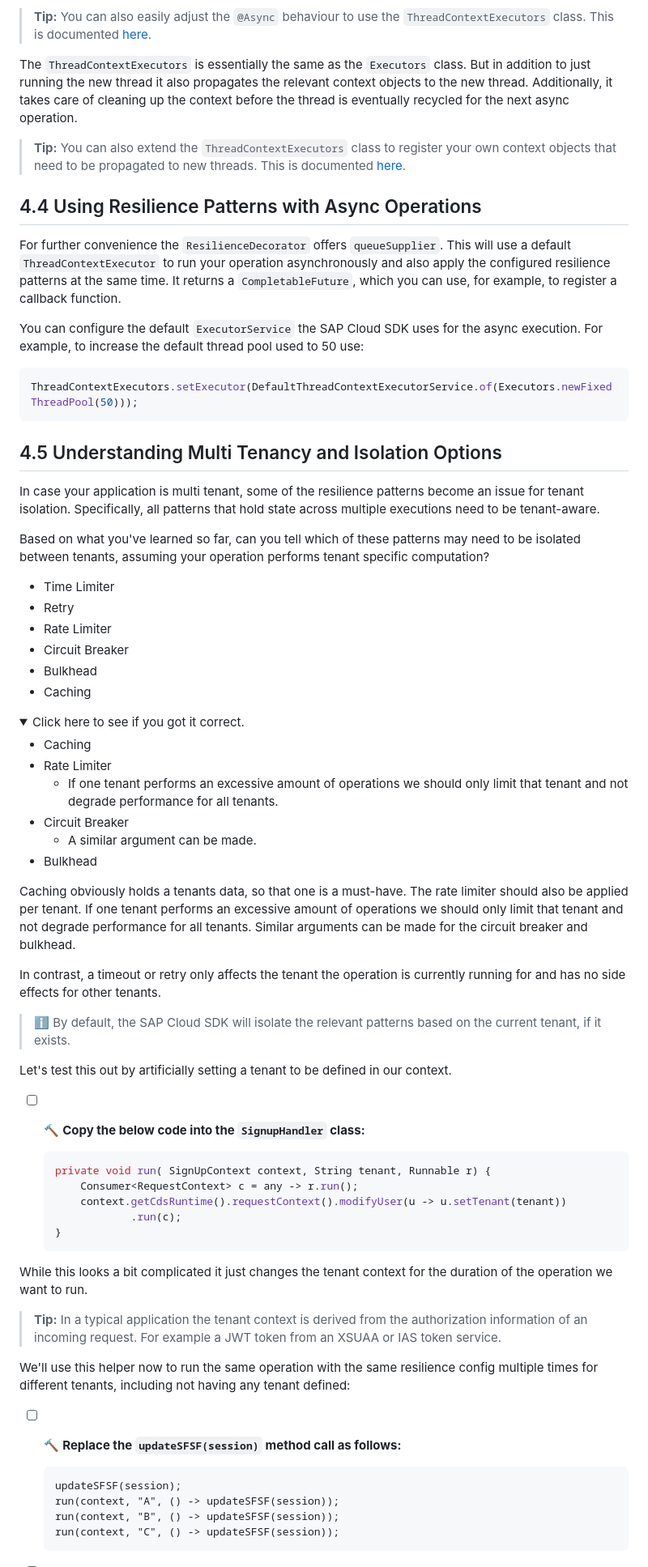
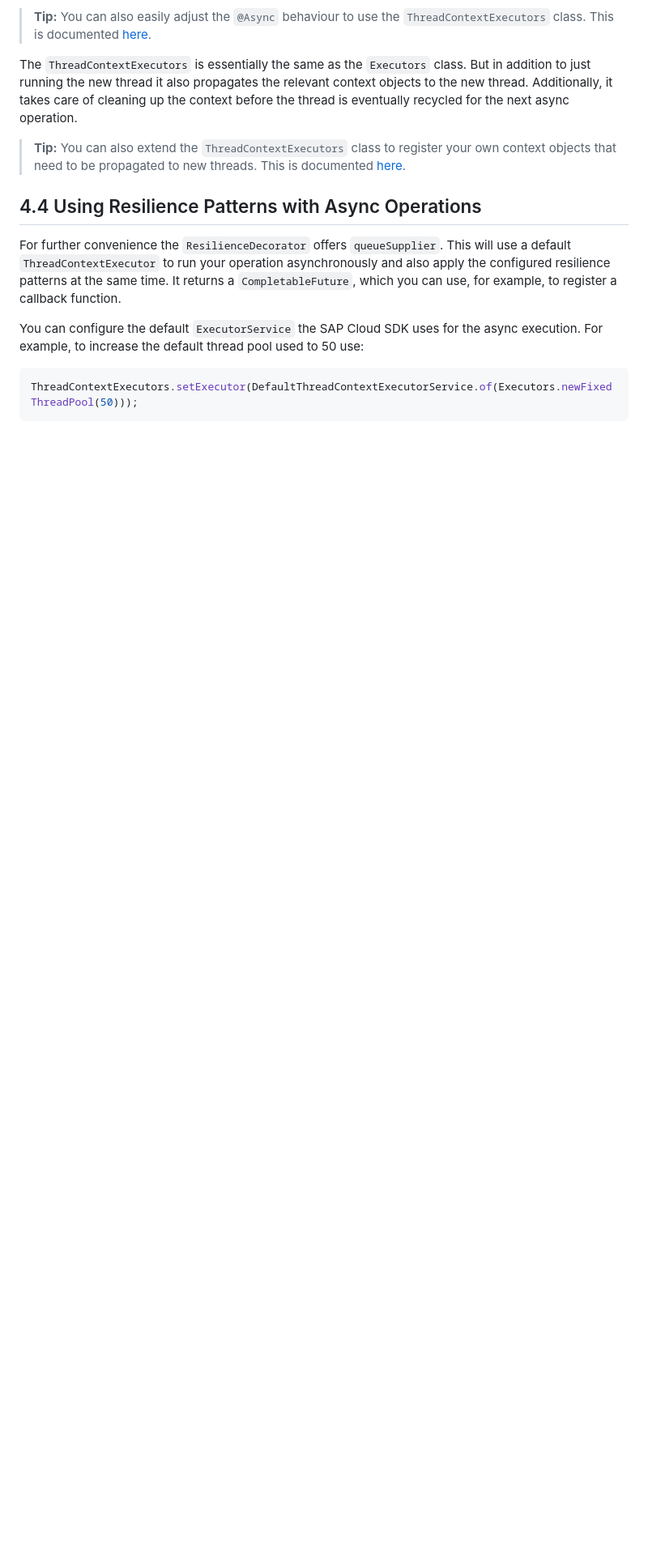
Before and after one commit to SAP-samples/teched2023-IN260, a Markdown page: exercises/ex4/README.md, the part around one of its changes. Shown at 81% size. Rendered like a GitHub page; folded sections open; blank space fills up the shorter version.

Commit message:
fix: remove duplicated exercise

````diff
--- a/exercises/ex4/README.md
+++ b/exercises/ex4/README.md
@@ -80,65 +80,3 @@ For example, to increase the default thread pool used to 50 use:
 ThreadContextExecutors.setExecutor(DefaultThreadContextExecutorService.of(Executors.newFixedThreadPool(50)));
 ```
 
-## 4.5 Understanding Multi Tenancy and Isolation Options
-
-In case your application is multi tenant, some of the resilience patterns become an issue for tenant isolation.
-Specifically, all patterns that hold state across multiple executions need to be tenant-aware.
-
-Based on what you've learned so far, can you tell which of these patterns may need to be isolated between tenants, assuming your operation performs tenant specific computation?
-
-* Time Limiter
-* Retry
-* Rate Limiter
-* Circuit Breaker
-* Bulkhead
-* Caching
-
-<details><summary>Click here to see if you got it correct.</summary>
-
-* Caching
-* Rate Limiter
-  * If one tenant performs an excessive amount of operations we should only limit that tenant and not degrade performance for all tenants.
-* Circuit Breaker
-  * A similar argument can be made.
-* Bulkhead
-
-Caching obviously holds a tenants data, so that one is a must-have.
-The rate limiter should also be applied per tenant.
-If one tenant performs an excessive amount of operations we should only limit that tenant and not degrade performance for all tenants.
-Similar arguments can be made for the circuit breaker and bulkhead.
-
-In contrast, a timeout or retry only affects the tenant the operation is currently running for and has no side effects for other tenants.
-
-</details>
-
-> ℹ️ By default, the SAP Cloud SDK will isolate the relevant patterns based on the current tenant, if it exists.
-
-Let's test this out by artificially setting a tenant to be defined in our context.
-
-- [ ] 🔨 **Copy the below code into the `SignupHandler` class:**
-
-   ```java
-   private void run( SignUpContext context, String tenant, Runnable r) {
-       Consumer<RequestContext> c = any -> r.run();
-       context.getCdsRuntime().requestContext().modifyUser(u -> u.setTenant(tenant))
-               .run(c);
-   }
-   ```
-
-While this looks a bit complicated it just changes the tenant context for the duration of the operation we want to run.
-
-> **Tip:** In a typical application the tenant context is derived from the authorization information of an incoming request.
-> For example a JWT token from an XSUAA or IAS token service.
-
-We'll use this helper now to run the same operation with the same resilience config multiple times for different tenants, including not having any tenant defined:
-
-- [ ] 🔨 **Replace the `updateSFSF(session)` method call as follows:**
-
-   ```
-   updateSFSF(session);
-   run(context, "A", () -> updateSFSF(session));
-   run(context, "B", () -> updateSFSF(session));
-   run(context, "C", () -> updateSFSF(session));
-   ```
-
````
Also changed, not shown: other parts of exercises/ex4/README.md (+0 -26 lines), README.md (+0 -1 lines).
